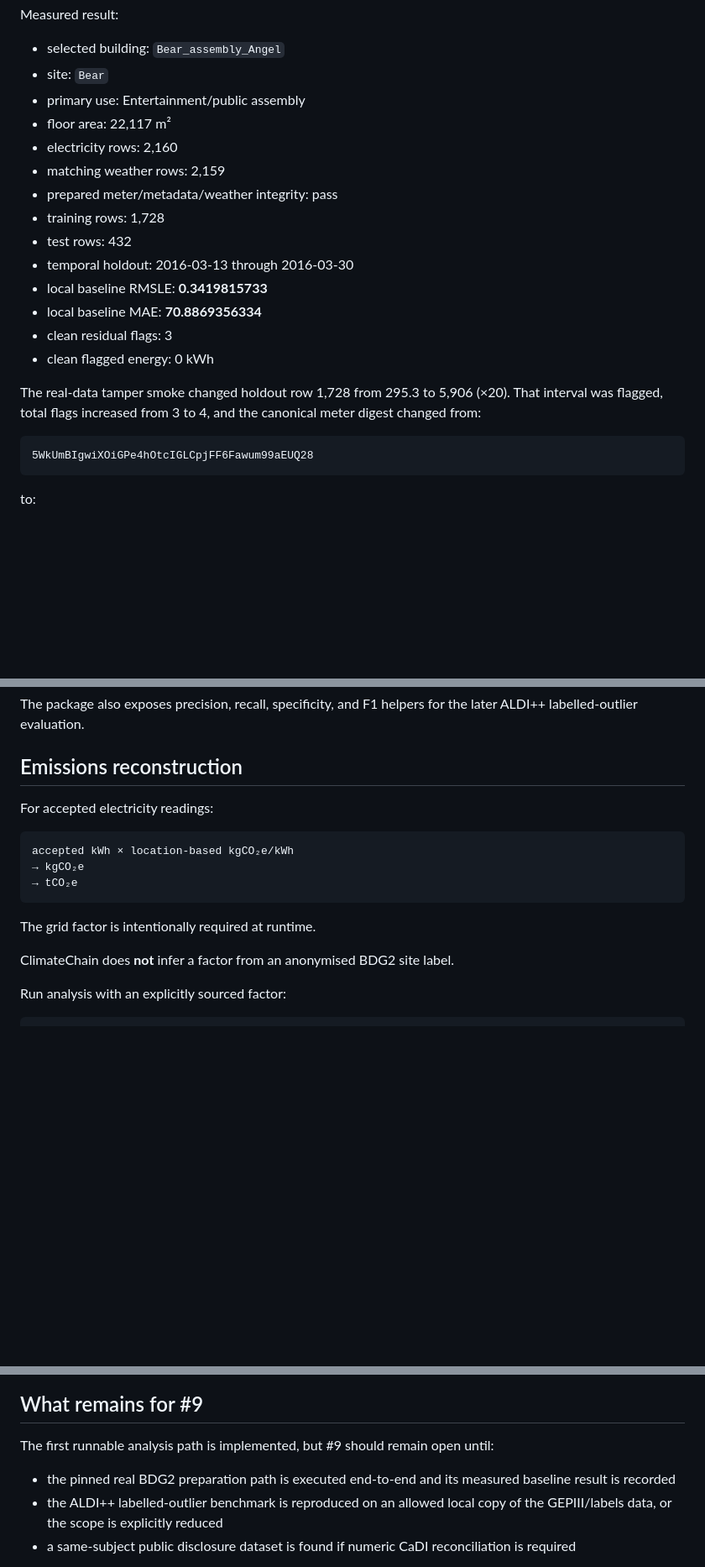
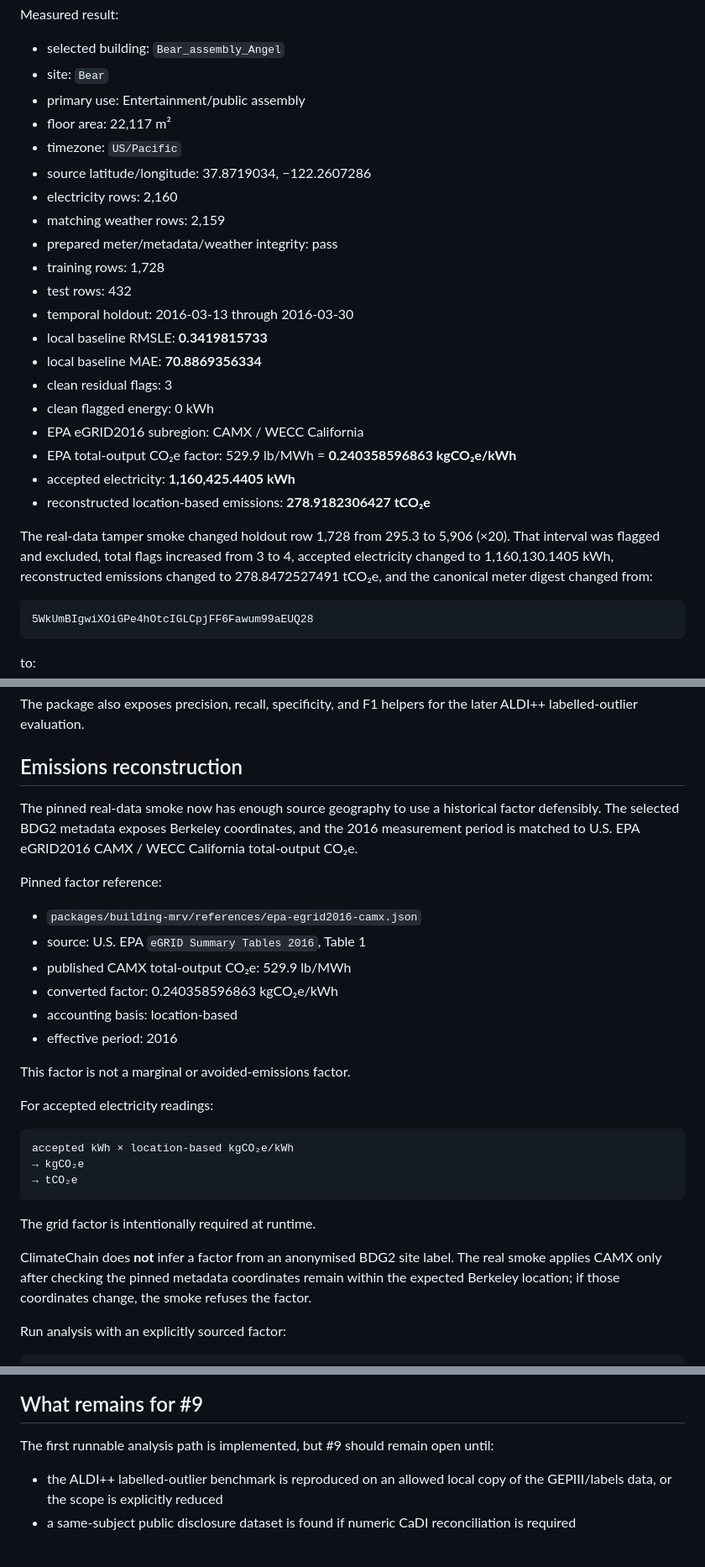
Before and after one commit to helenkwok/grounding-climate, a Markdown page: docs/building-mrv.md, 3 parts joined by grey strips. Shown at 84% size. GitHub-like rendering; blank space fills up the shorter version.

Commit message:
docs(building-mrv): document measured 2016 CAMX reconstruction

````diff
--- a/docs/building-mrv.md
+++ b/docs/building-mrv.md
@@ -113,6 +113,8 @@ Measured result:
 - site: `Bear`
 - primary use: Entertainment/public assembly
 - floor area: 22,117 m²
+- timezone: `US/Pacific`
+- source latitude/longitude: 37.8719034, −122.2607286
 - electricity rows: 2,160
 - matching weather rows: 2,159
 - prepared meter/metadata/weather integrity: pass
@@ -123,8 +125,12 @@ Measured result:
 - local baseline MAE: **70.8869356334**
 - clean residual flags: 3
 - clean flagged energy: 0 kWh
+- EPA eGRID2016 subregion: CAMX / WECC California
+- EPA total-output CO₂e factor: 529.9 lb/MWh = **0.240358596863 kgCO₂e/kWh**
+- accepted electricity: **1,160,425.4405 kWh**
+- reconstructed location-based emissions: **278.9182306427 tCO₂e**
 
-The real-data tamper smoke changed holdout row 1,728 from 295.3 to 5,906 (×20). That interval was flagged, total flags increased from 3 to 4, and the canonical meter digest changed from:
+The real-data tamper smoke changed holdout row 1,728 from 295.3 to 5,906 (×20). That interval was flagged and excluded, total flags increased from 3 to 4, accepted electricity changed to 1,160,130.1405 kWh, reconstructed emissions changed to 278.8472527491 tCO₂e, and the canonical meter digest changed from:
 
 ```text
 5WkUmBIgwiXOiGPe4hOtcIGLCpjFF6Fawum99aEUQ28
@@ -186,6 +192,19 @@ The package also exposes precision, recall, specificity, and F1 helpers for the
 
 ## Emissions reconstruction
 
+The pinned real-data smoke now has enough source geography to use a historical factor defensibly. The selected BDG2 metadata exposes Berkeley coordinates, and the 2016 measurement period is matched to U.S. EPA eGRID2016 CAMX / WECC California total-output CO₂e.
+
+Pinned factor reference:
+
+- `packages/building-mrv/references/epa-egrid2016-camx.json`
+- source: U.S. EPA `eGRID Summary Tables 2016`, Table 1
+- published CAMX total-output CO₂e: 529.9 lb/MWh
+- converted factor: 0.240358596863 kgCO₂e/kWh
+- accounting basis: location-based
+- effective period: 2016
+
+This factor is not a marginal or avoided-emissions factor.
+
 For accepted electricity readings:
 
 ```text
@@ -196,7 +215,7 @@ accepted kWh × location-based kgCO₂e/kWh
 
 The grid factor is intentionally required at runtime.
 
-ClimateChain does **not** infer a factor from an anonymised BDG2 site label.
+ClimateChain does **not** infer a factor from an anonymised BDG2 site label. The real smoke applies CAMX only after checking the pinned metadata coordinates remain within the expected Berkeley location; if those coordinates change, the smoke refuses the factor.
 
 Run analysis with an explicitly sourced factor:
 
@@ -308,7 +327,6 @@ This is a correctness constraint, not a missing UI feature.
 
 The first runnable analysis path is implemented, but #9 should remain open until:
 
-- the pinned real BDG2 preparation path is executed end-to-end and its measured baseline result is recorded
 - the ALDI++ labelled-outlier benchmark is reproduced on an allowed local copy of the GEPIII/labels data, or the scope is explicitly reduced
 - a same-subject public disclosure dataset is found if numeric CaDI reconciliation is required
 
````
